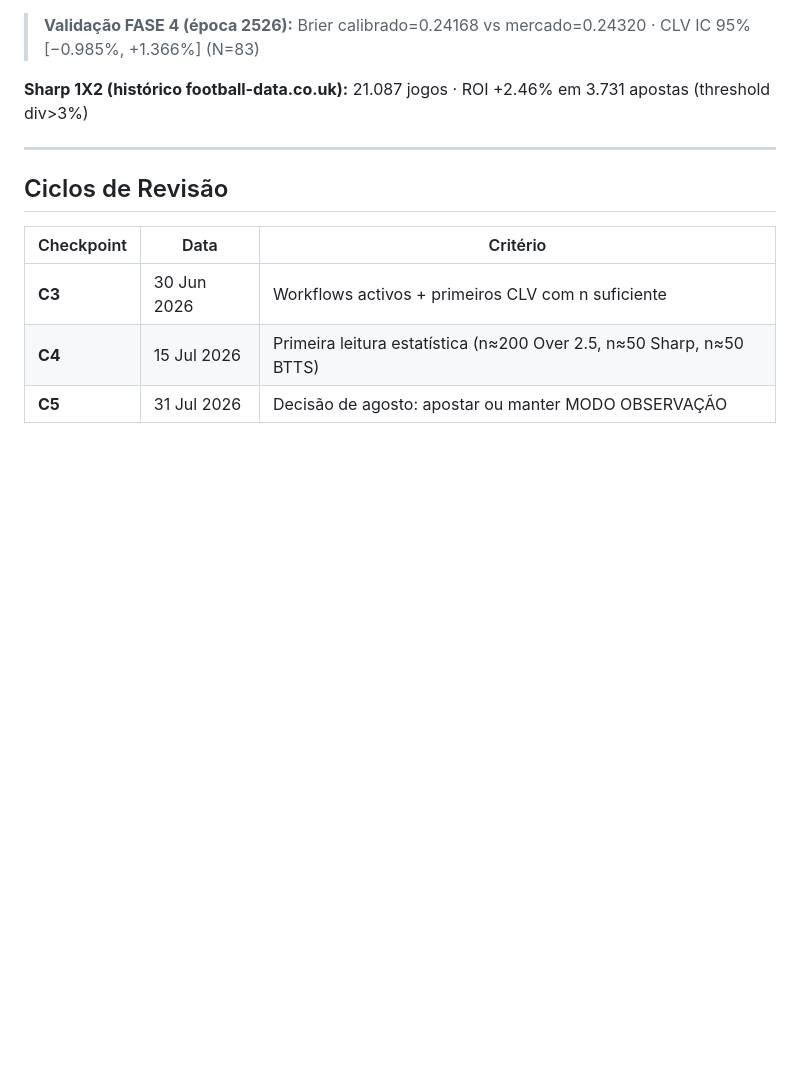
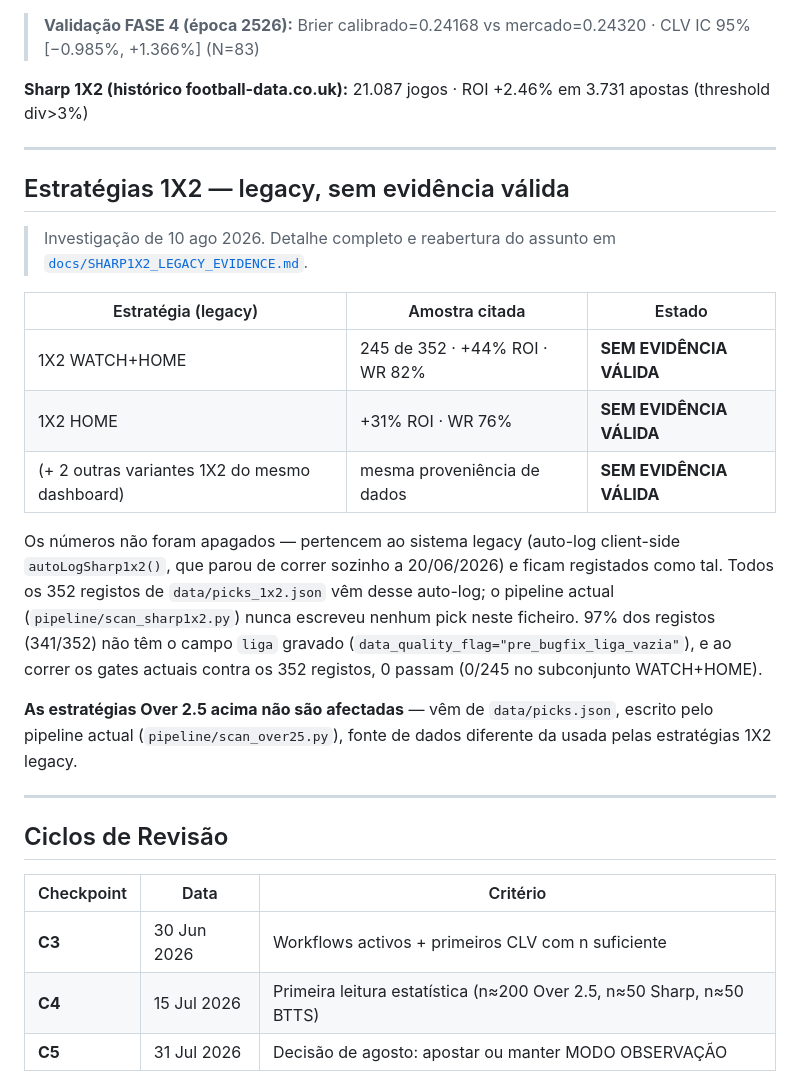
Before and after one commit to nunovinhas-creator/over25-scanner, a Markdown page: README.md, the part around the change. Drawn GitHub-style; blank space fills up the shorter version.

```diff
--- a/README.md
+++ b/README.md
@@ -157,6 +157,31 @@ Resultados walk-forward out-of-sample (épocas 2122–2526). Estratégias defini
 
 ---
 
+## Estratégias 1X2 — legacy, sem evidência válida
+
+> Investigação de 10 ago 2026. Detalhe completo e reabertura do assunto em
+> [`docs/SHARP1X2_LEGACY_EVIDENCE.md`](docs/SHARP1X2_LEGACY_EVIDENCE.md).
+
+| Estratégia (legacy) | Amostra citada | Estado |
+|---|---|---|
+| 1X2 WATCH+HOME | 245 de 352 · +44% ROI · WR 82% | **SEM EVIDÊNCIA VÁLIDA** |
+| 1X2 HOME | +31% ROI · WR 76% | **SEM EVIDÊNCIA VÁLIDA** |
+| (+ 2 outras variantes 1X2 do mesmo dashboard) | mesma proveniência de dados | **SEM EVIDÊNCIA VÁLIDA** |
+
+Os números não foram apagados — pertencem ao sistema legacy (auto-log client-side
+`autoLogSharp1x2()`, que parou de correr sozinho a 20/06/2026) e ficam registados
+como tal. Todos os 352 registos de `data/picks_1x2.json` vêm desse auto-log; o
+pipeline actual (`pipeline/scan_sharp1x2.py`) nunca escreveu nenhum pick neste
+ficheiro. 97% dos registos (341/352) não têm o campo `liga` gravado
+(`data_quality_flag="pre_bugfix_liga_vazia"`), e ao correr os gates actuais contra
+os 352 registos, 0 passam (0/245 no subconjunto WATCH+HOME).
+
+**As estratégias Over 2.5 acima não são afectadas** — vêm de `data/picks.json`,
+escrito pelo pipeline actual (`pipeline/scan_over25.py`), fonte de dados diferente
+da usada pelas estratégias 1X2 legacy.
+
+---
+
 ## Ciclos de Revisão
 
 | Checkpoint | Data | Critério |
```
Also changed, not shown: CLAUDE.md (+2 -0 lines), docs/SHARP1X2_LEGACY_EVIDENCE.md (added, +65 -0 lines).
